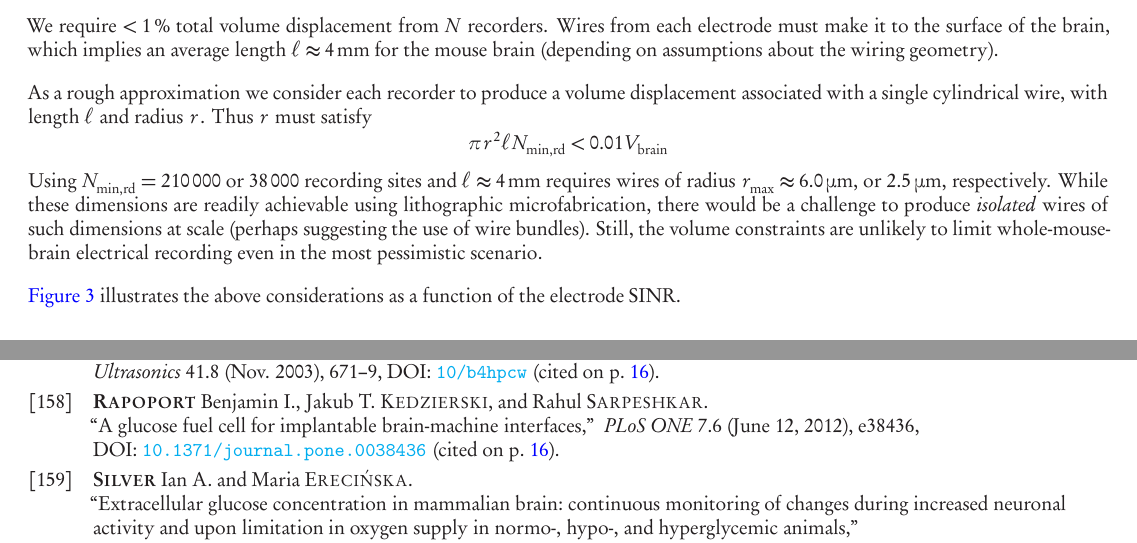
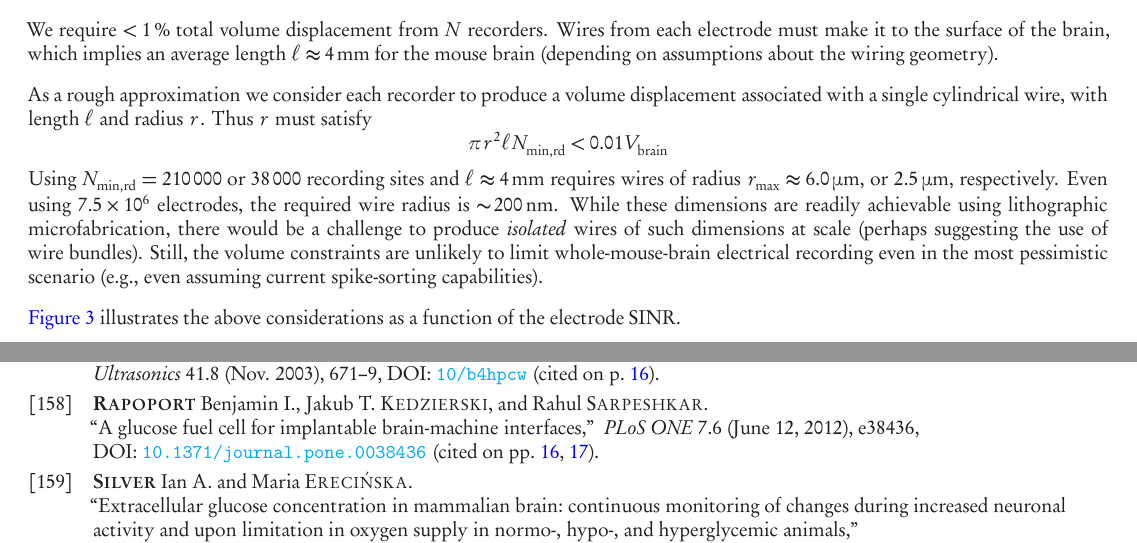
Before and after one commit to nemaload/PoBAM, a LaTeX paper (pobam.tex): two parts of pages 8 and 35 of 39, joined at a grey line, cut so that both start at the same text. The pictures show the PDF file pobam.pdf that the author committed with the source.

Commit message:
added wire diameter for current spike-sorting case

```diff
--- a/pobam.tex
+++ b/pobam.tex
@@ -340,8 +340,9 @@ Wires from each electrode must make it to the surface of the brain, which implie
 As a rough approximation we consider each recorder to produce a volume displacement associated with a single cylindrical wire, with length $\ell$ and radius $r$.
 Thus $r$ must satisfy \[\pi r^2\ell N\sub{min,rd} < 0.01V\sub{brain}\]
 Using $N\sub{min,rd} =$ \num{210000} or \num{38000} recording sites and $\ell\approx\SI{4}{\milli\meter}$ requires wires of radius $r\sub{max} \approx \SI{6.0}{\micro\meter}$, or \SI{2.5}{\micro\meter}, respectively.
+Even using $\num{7.5e6}$ electrodes, the required wire radius is \SI{\ca 200}{\nano\meter}.
 While these dimensions are readily achievable using lithographic microfabrication, there would be a challenge to produce \emph{isolated} wires of such dimensions at scale (perhaps suggesting the use of wire bundles).
-Still, the volume constraints are unlikely to limit whole-mouse-brain electrical recording even in the most pessimistic scenario.
+Still, the volume constraints are unlikely to limit whole-mouse-brain electrical recording even in the most pessimistic scenario (e.g., even assuming current spike-sorting capabilities).
 
 \autoref{fig:snrlimits} illustrates the above considerations as a function of the electrode SINR.
 
```
Also changed, not shown: pobam.pdf.
